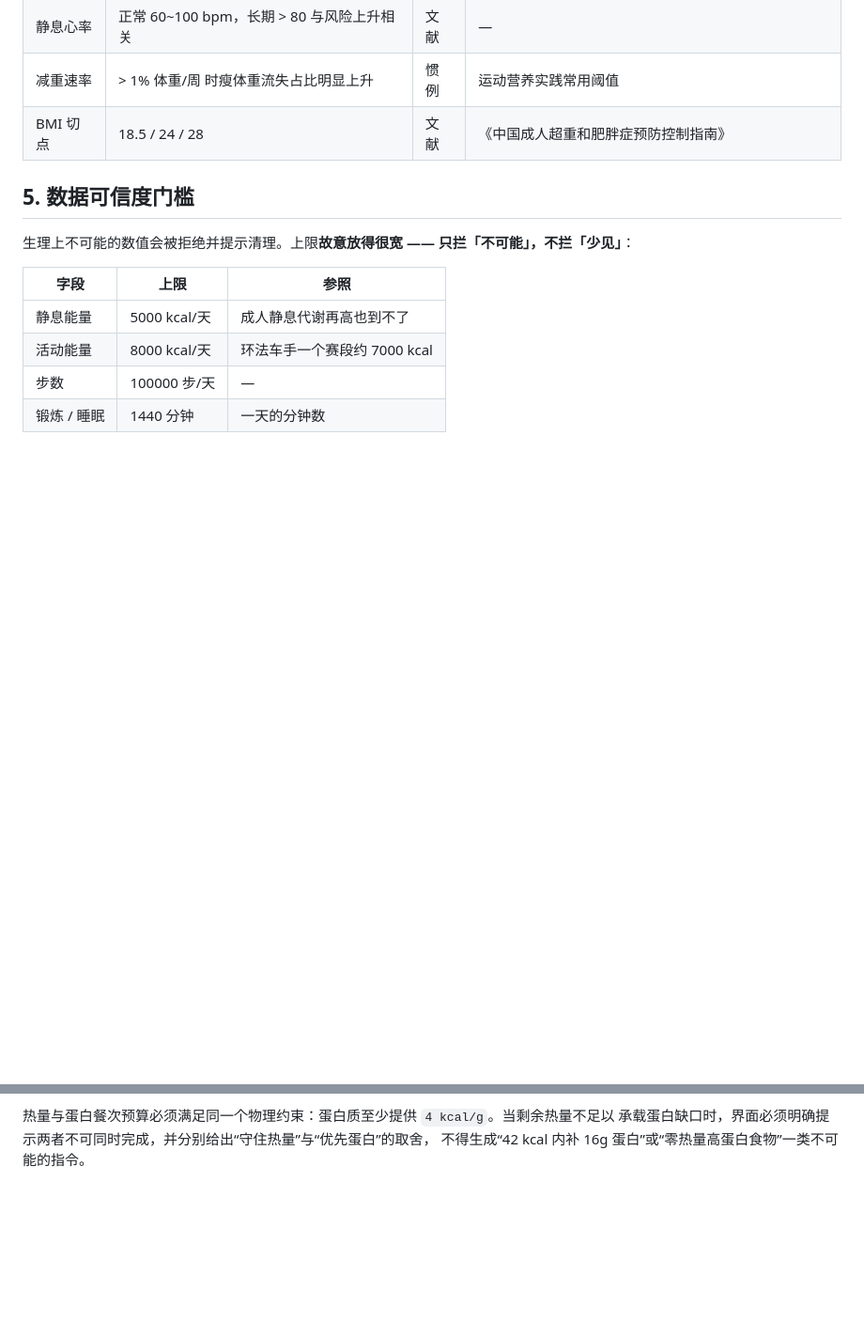
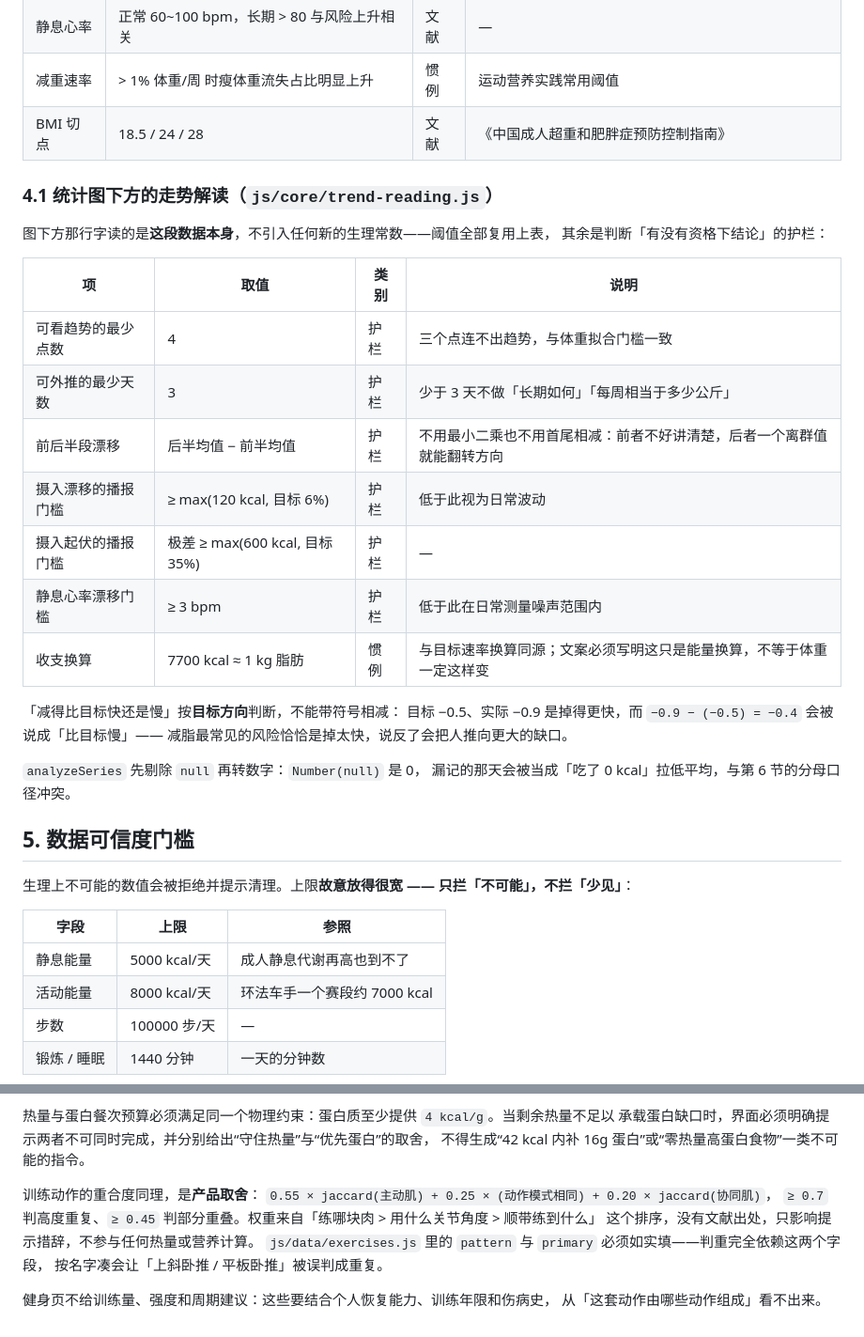
Before and after one commit to huangchenfeng0713-cyber/Fitness-and-health, a Markdown page: docs/算法依据.md, 2 parts joined by grey strips. Shown at 94% size. Drawn GitHub-style; blank space fills up the shorter version.

```diff
--- a/docs/算法依据.md
+++ b/docs/算法依据.md
@@ -132,6 +132,28 @@ Apple 官方也说明手表会结合年龄、性别、身高与体重计算消
 | 减重速率 | > 1% 体重/周 时瘦体重流失占比明显上升 | 惯例 | 运动营养实践常用阈值 |
 | BMI 切点 | 18.5 / 24 / 28 | 文献 | 《中国成人超重和肥胖症预防控制指南》 |
 
+### 4.1 统计图下方的走势解读（`js/core/trend-reading.js`）
+
+图下方那行字读的是**这段数据本身**，不引入任何新的生理常数——阈值全部复用上表，
+其余是判断「有没有资格下结论」的护栏：
+
+| 项 | 取值 | 类别 | 说明 |
+| --- | --- | --- | --- |
+| 可看趋势的最少点数 | 4 | 护栏 | 三个点连不出趋势，与体重拟合门槛一致 |
+| 可外推的最少天数 | 3 | 护栏 | 少于 3 天不做「长期如何」「每周相当于多少公斤」 |
+| 前后半段漂移 | 后半均值 − 前半均值 | 护栏 | 不用最小二乘也不用首尾相减：前者不好讲清楚，后者一个离群值就能翻转方向 |
+| 摄入漂移的播报门槛 | ≥ max(120 kcal, 目标 6%) | 护栏 | 低于此视为日常波动 |
+| 摄入起伏的播报门槛 | 极差 ≥ max(600 kcal, 目标 35%) | 护栏 | — |
+| 静息心率漂移门槛 | ≥ 3 bpm | 护栏 | 低于此在日常测量噪声范围内 |
+| 收支换算 | 7700 kcal ≈ 1 kg 脂肪 | 惯例 | 与目标速率换算同源；文案必须写明这只是能量换算，不等于体重一定这样变 |
+
+「减得比目标快还是慢」按**目标方向**判断，不能带符号相减：
+目标 −0.5、实际 −0.9 是掉得更快，而 `−0.9 − (−0.5) = −0.4` 会被说成「比目标慢」——
+减脂最常见的风险恰恰是掉太快，说反了会把人推向更大的缺口。
+
+`analyzeSeries` 先剔除 `null` 再转数字：`Number(null)` 是 0，
+漏记的那天会被当成「吃了 0 kcal」拉低平均，与第 6 节的分母口径冲突。
+
 ## 5. 数据可信度门槛
 
 生理上不可能的数值会被拒绝并提示清理。上限**故意放得很宽 —— 只拦「不可能」，不拦「少见」**：
@@ -193,3 +215,13 @@ Apple 官方也说明手表会结合年龄、性别、身高与体重计算消
 热量与蛋白餐次预算必须满足同一个物理约束：蛋白质至少提供 `4 kcal/g`。当剩余热量不足以
 承载蛋白缺口时，界面必须明确提示两者不可同时完成，并分别给出“守住热量”与“优先蛋白”的取舍，
 不得生成“42 kcal 内补 16g 蛋白”或“零热量高蛋白食物”一类不可能的指令。
+
+训练动作的重合度同理，是**产品取舍**：
+`0.55 × jaccard(主动肌) + 0.25 × (动作模式相同) + 0.20 × jaccard(协同肌)`，
+`≥ 0.7` 判高度重复、`≥ 0.45` 判部分重叠。权重来自「练哪块肉 > 用什么关节角度 > 顺带练到什么」
+这个排序，没有文献出处，只影响提示措辞，不参与任何热量或营养计算。
+`js/data/exercises.js` 里的 `pattern` 与 `primary` 必须如实填——判重完全依赖这两个字段，
+按名字凑会让「上斜卧推 / 平板卧推」被误判成重复。
+
+健身页不给训练量、强度和周期建议：这些要结合个人恢复能力、训练年限和伤病史，
+从「这套动作由哪些动作组成」看不出来。
```
Also changed, not shown: CLAUDE.md (+20 -2 lines), README.md (+34 -5 lines).
